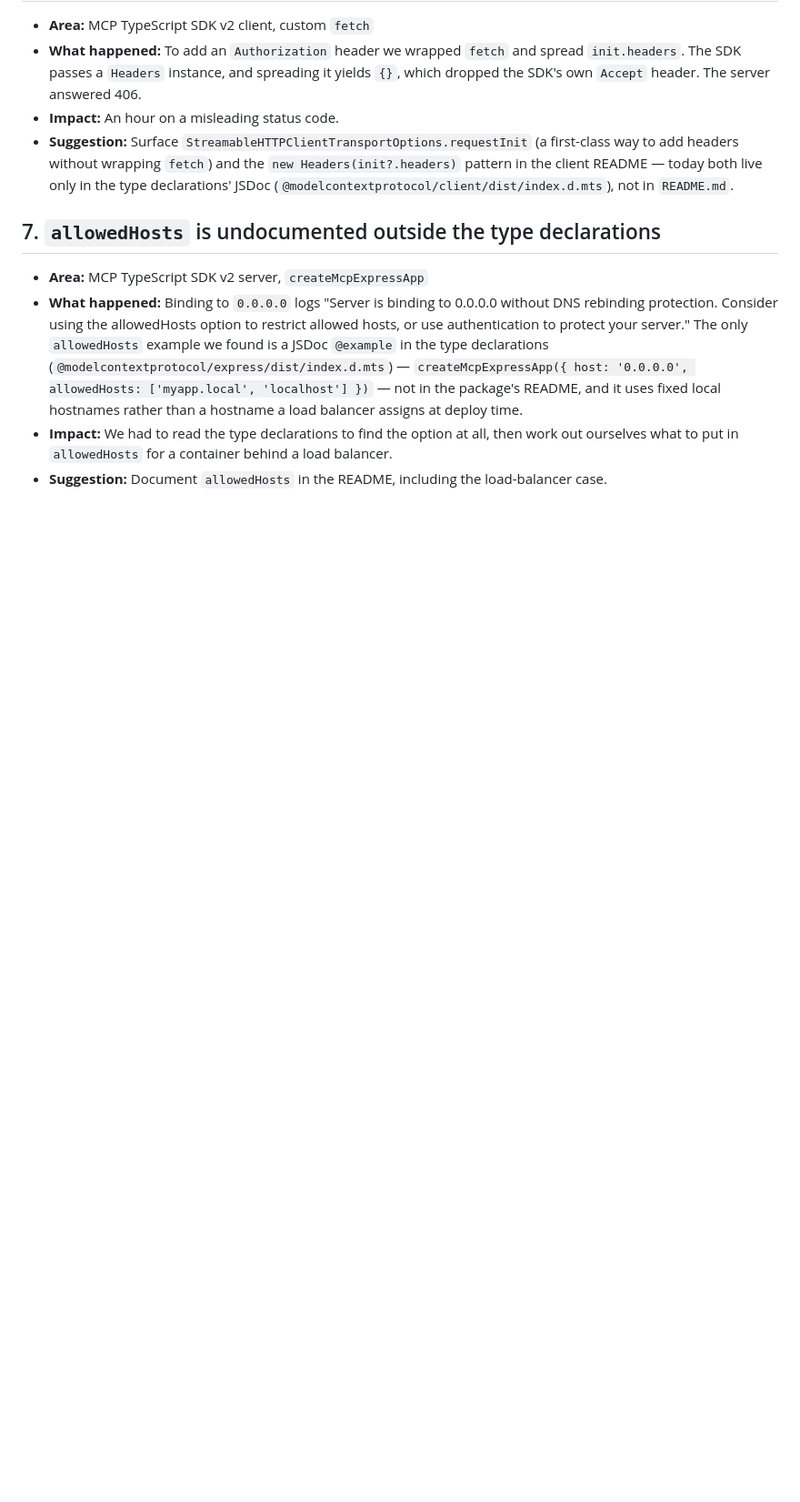
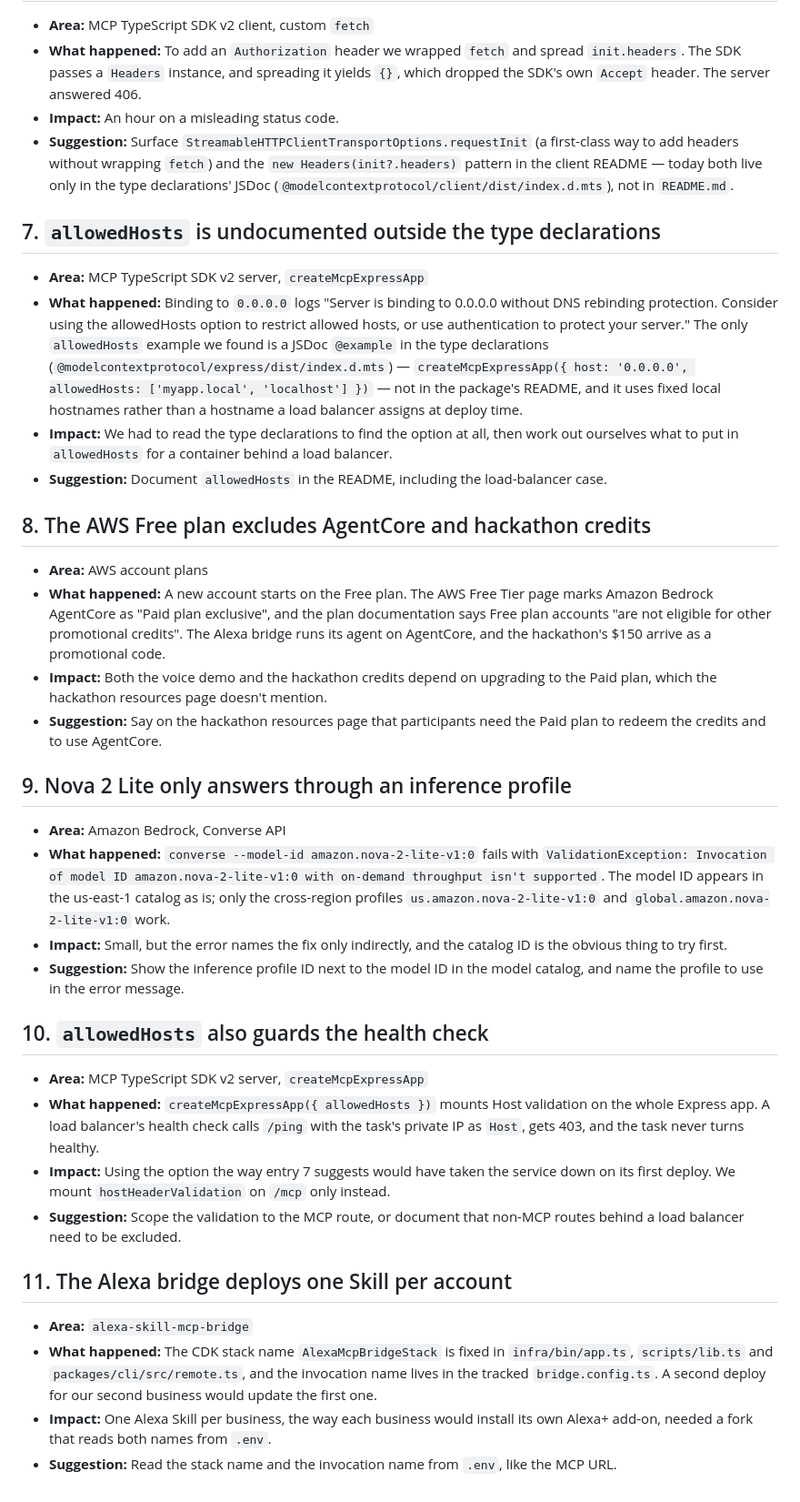
Before and after one commit to Raul99Alejandro/counterpart, a Markdown page: docs/friction-log.md, the part around the change. Shown at 91% size. GitHub-like rendering; blank space fills up the shorter version.

```diff
--- a/docs/friction-log.md
+++ b/docs/friction-log.md
@@ -50,3 +50,31 @@ Problems we hit while building Counterpart, in the order we hit them. Each entry
 - **What happened:** Binding to `0.0.0.0` logs "Server is binding to 0.0.0.0 without DNS rebinding protection. Consider using the allowedHosts option to restrict allowed hosts, or use authentication to protect your server." The only `allowedHosts` example we found is a JSDoc `@example` in the type declarations (`@modelcontextprotocol/express/dist/index.d.mts`) — `createMcpExpressApp({ host: '0.0.0.0', allowedHosts: ['myapp.local', 'localhost'] })` — not in the package's README, and it uses fixed local hostnames rather than a hostname a load balancer assigns at deploy time.
 - **Impact:** We had to read the type declarations to find the option at all, then work out ourselves what to put in `allowedHosts` for a container behind a load balancer.
 - **Suggestion:** Document `allowedHosts` in the README, including the load-balancer case.
+
+## 8. The AWS Free plan excludes AgentCore and hackathon credits
+
+- **Area:** AWS account plans
+- **What happened:** A new account starts on the Free plan. The AWS Free Tier page marks Amazon Bedrock AgentCore as "Paid plan exclusive", and the plan documentation says Free plan accounts "are not eligible for other promotional credits". The Alexa bridge runs its agent on AgentCore, and the hackathon's $150 arrive as a promotional code.
+- **Impact:** Both the voice demo and the hackathon credits depend on upgrading to the Paid plan, which the hackathon resources page doesn't mention.
+- **Suggestion:** Say on the hackathon resources page that participants need the Paid plan to redeem the credits and to use AgentCore.
+
+## 9. Nova 2 Lite only answers through an inference profile
+
+- **Area:** Amazon Bedrock, Converse API
+- **What happened:** `converse --model-id amazon.nova-2-lite-v1:0` fails with `ValidationException: Invocation of model ID amazon.nova-2-lite-v1:0 with on-demand throughput isn't supported`. The model ID appears in the us-east-1 catalog as is; only the cross-region profiles `us.amazon.nova-2-lite-v1:0` and `global.amazon.nova-2-lite-v1:0` work.
+- **Impact:** Small, but the error names the fix only indirectly, and the catalog ID is the obvious thing to try first.
+- **Suggestion:** Show the inference profile ID next to the model ID in the model catalog, and name the profile to use in the error message.
+
+## 10. `allowedHosts` also guards the health check
+
+- **Area:** MCP TypeScript SDK v2 server, `createMcpExpressApp`
+- **What happened:** `createMcpExpressApp({ allowedHosts })` mounts Host validation on the whole Express app. A load balancer's health check calls `/ping` with the task's private IP as `Host`, gets 403, and the task never turns healthy.
+- **Impact:** Using the option the way entry 7 suggests would have taken the service down on its first deploy. We mount `hostHeaderValidation` on `/mcp` only instead.
+- **Suggestion:** Scope the validation to the MCP route, or document that non-MCP routes behind a load balancer need to be excluded.
+
+## 11. The Alexa bridge deploys one Skill per account
+
+- **Area:** `alexa-skill-mcp-bridge`
+- **What happened:** The CDK stack name `AlexaMcpBridgeStack` is fixed in `infra/bin/app.ts`, `scripts/lib.ts` and `packages/cli/src/remote.ts`, and the invocation name lives in the tracked `bridge.config.ts`. A second deploy for our second business would update the first one.
+- **Impact:** One Alexa Skill per business, the way each business would install its own Alexa+ add-on, needed a fork that reads both names from `.env`.
+- **Suggestion:** Read the stack name and the invocation name from `.env`, like the MCP URL.
```
Also changed, not shown: README.md (+38 -0 lines).
